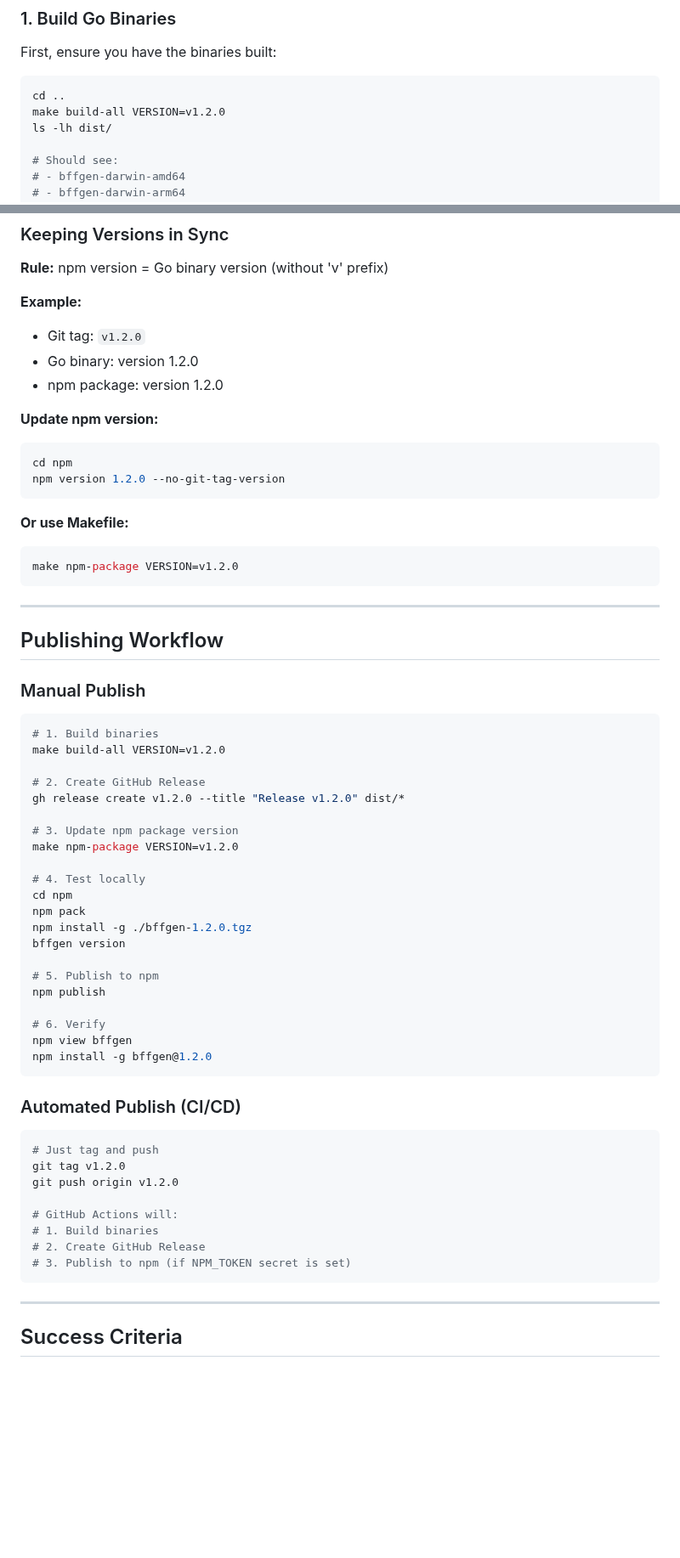
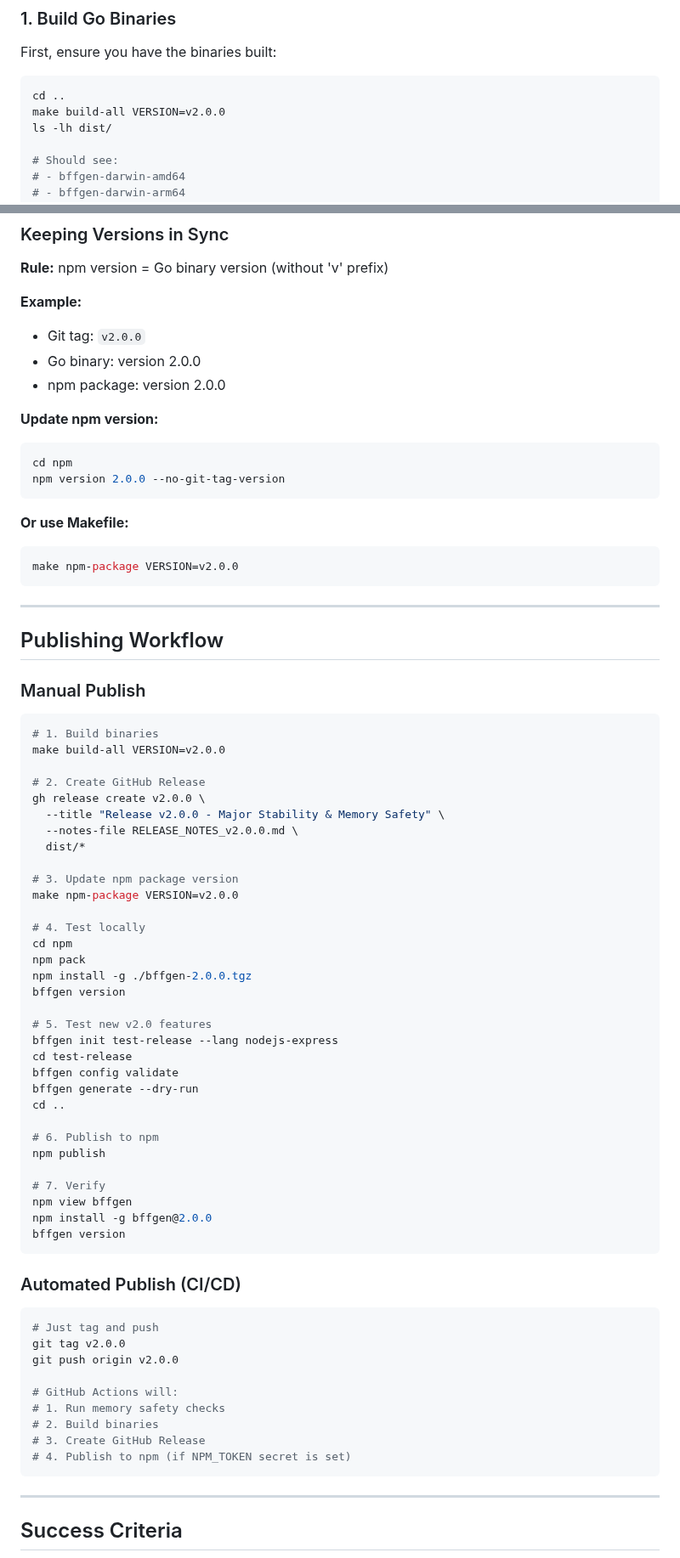
Before and after one commit to RichGod93/bffgen, a Markdown page: npm/TESTING.md, 2 parts joined by grey strips. Shown at 85% size. Drawn GitHub-style; blank space fills up the shorter version.

````diff
--- a/npm/TESTING.md
+++ b/npm/TESTING.md
@@ -8,7 +8,7 @@ First, ensure you have the binaries built:
 
 ```bash
 cd ..
-make build-all VERSION=v1.2.0
+make build-all VERSION=v2.0.0
 ls -lh dist/
 
 # Should see:
@@ -261,21 +278,21 @@ node scripts/platform.js
 
 **Example:**
 
-- Git tag: `v1.2.0`
-- Go binary: version 1.2.0
-- npm package: version 1.2.0
+- Git tag: `v2.0.0`
+- Go binary: version 2.0.0
+- npm package: version 2.0.0
 
 **Update npm version:**
 
 ```bash
 cd npm
-npm version 1.2.0 --no-git-tag-version
+npm version 2.0.0 --no-git-tag-version
 ```
 
 **Or use Makefile:**
 
 ```bash
-make npm-package VERSION=v1.2.0
+make npm-package VERSION=v2.0.0
 ```
 
 ---
@@ -286,39 +303,51 @@ make npm-package VERSION=v1.2.0
 
 ```bash
 # 1. Build binaries
-make build-all VERSION=v1.2.0
+make build-all VERSION=v2.0.0
 
 # 2. Create GitHub Release
-gh release create v1.2.0 --title "Release v1.2.0" dist/*
+gh release create v2.0.0 \
+  --title "Release v2.0.0 - Major Stability & Memory Safety" \
+  --notes-file RELEASE_NOTES_v2.0.0.md \
+  dist/*
 
 # 3. Update npm package version
-make npm-package VERSION=v1.2.0
+make npm-package VERSION=v2.0.0
 
 # 4. Test locally
 cd npm
 npm pack
-npm install -g ./bffgen-1.2.0.tgz
+npm install -g ./bffgen-2.0.0.tgz
 bffgen version
 
-# 5. Publish to npm
+# 5. Test new v2.0 features
+bffgen init test-release --lang nodejs-express
+cd test-release
+bffgen config validate
+bffgen generate --dry-run
+cd ..
+
+# 6. Publish to npm
 npm publish
 
-# 6. Verify
+# 7. Verify
 npm view bffgen
-npm install -g bffgen@1.2.0
+npm install -g bffgen@2.0.0
+bffgen version
 ```
 
 ### Automated Publish (CI/CD)
 
 ```bash
 # Just tag and push
-git tag v1.2.0
-git push origin v1.2.0
+git tag v2.0.0
+git push origin v2.0.0
 
 # GitHub Actions will:
-# 1. Build binaries
-# 2. Create GitHub Release
-# 3. Publish to npm (if NPM_TOKEN secret is set)
+# 1. Run memory safety checks
+# 2. Build binaries
+# 3. Create GitHub Release
+# 4. Publish to npm (if NPM_TOKEN secret is set)
 ```
 
 ---
````
Also changed, not shown: other parts of npm/TESTING.md (+86 -25 lines), npm/README.md (+46 -7 lines).
